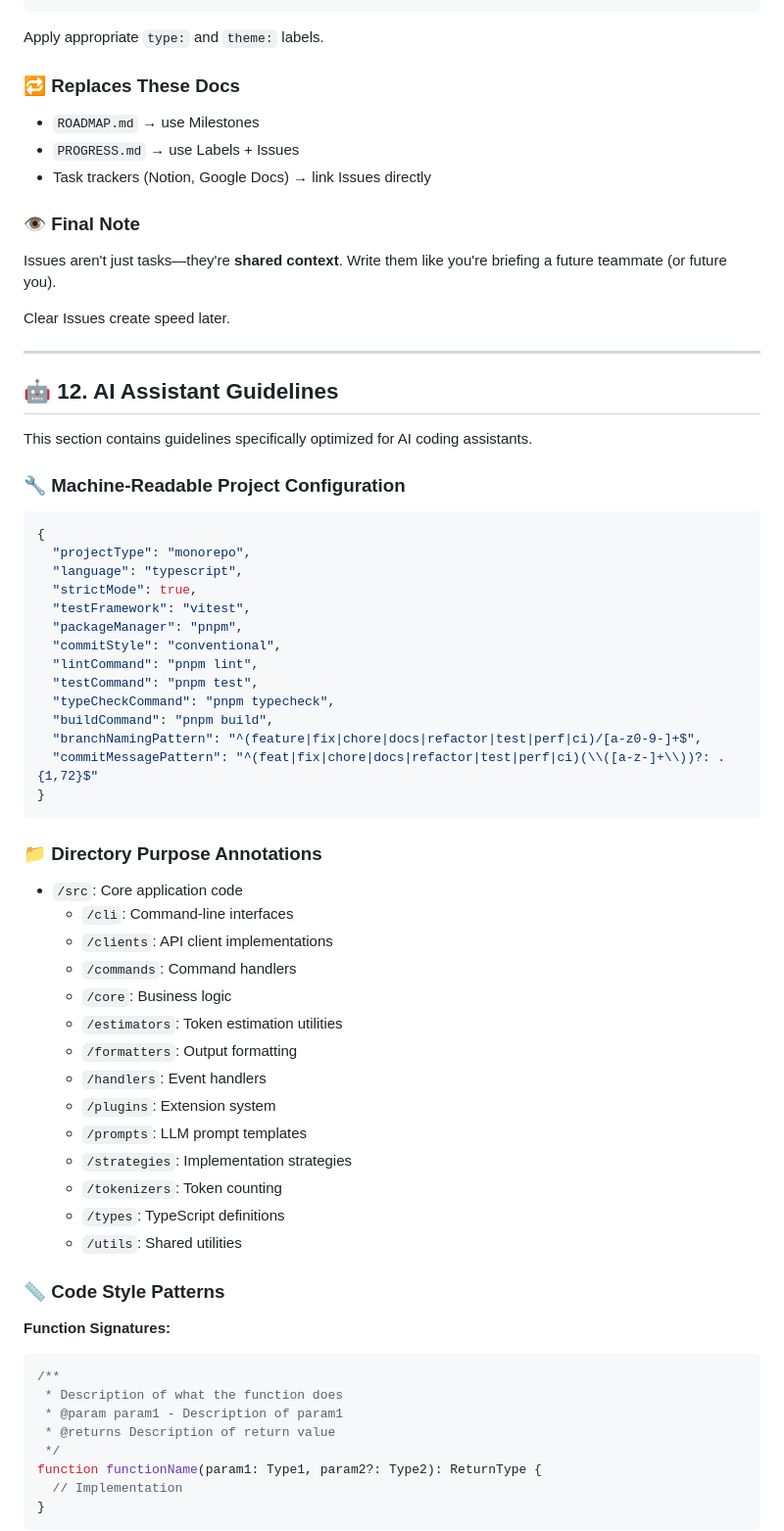
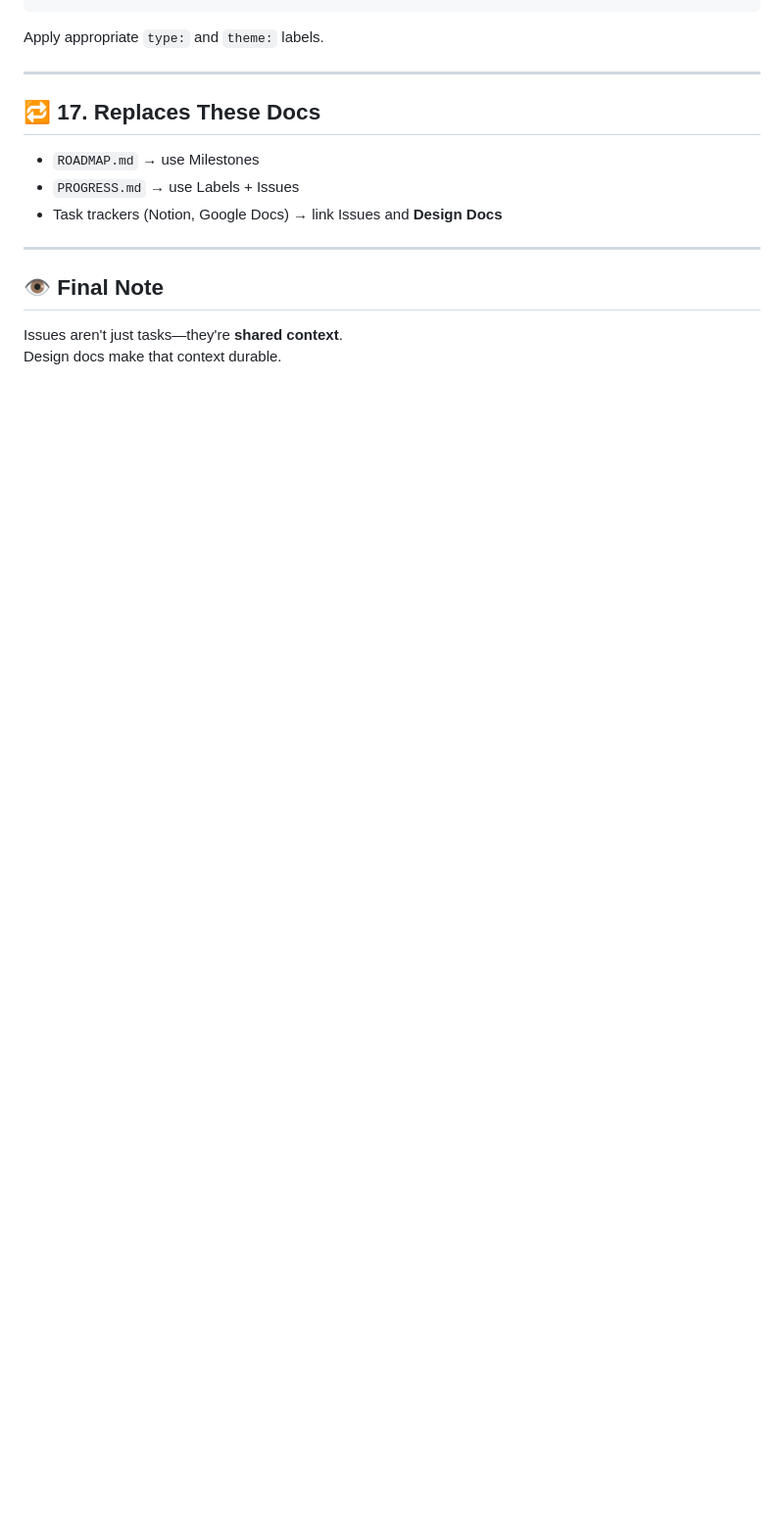
Before and after one commit to bobmatnyc/ai-code-review, a Markdown page: INSTRUCTIONS.md, the part around one of its changes. Shown at 98% size. Rendered like a GitHub page; blank space fills up the shorter version.

````diff
--- a/INSTRUCTIONS.md
+++ b/INSTRUCTIONS.md
@@ -353,73 +346,18 @@ What does "done" look like?
 
 Apply appropriate `type:` and `theme:` labels.
 
-### 🔁 Replaces These Docs
+---
+
+## 🔁 17. Replaces These Docs
 
 * `ROADMAP.md` → use Milestones
 * `PROGRESS.md` → use Labels + Issues
-* Task trackers (Notion, Google Docs) → link Issues directly
-
-### 👁️ Final Note
-
-Issues aren't just tasks—they're **shared context**.
-Write them like you're briefing a future teammate (or future you).
-
-Clear Issues create speed later.
+* Task trackers (Notion, Google Docs) → link Issues and **Design Docs**
 
 ---
 
-## 🤖 12. AI Assistant Guidelines
+## 👁️ Final Note
 
-This section contains guidelines specifically optimized for AI coding assistants.
+Issues aren't just tasks—they're **shared context**.
+Design docs make that context durable.
 
-### 🔧 Machine-Readable Project Configuration
-
-```json
-{
-  "projectType": "monorepo",
-  "language": "typescript",
-  "strictMode": true,
-  "testFramework": "vitest",
-  "packageManager": "pnpm",
-  "commitStyle": "conventional",
-  "lintCommand": "pnpm lint",
-  "testCommand": "pnpm test",
-  "typeCheckCommand": "pnpm typecheck",
-  "buildCommand": "pnpm build",
-  "branchNamingPattern": "^(feature|fix|chore|docs|refactor|test|perf|ci)/[a-z0-9-]+$",
-  "commitMessagePattern": "^(feat|fix|chore|docs|refactor|test|perf|ci)(\\([a-z-]+\\))?: .{1,72}$"
-}
-```
-
-### 📁 Directory Purpose Annotations
-
-- `/src`: Core application code
-  - `/cli`: Command-line interfaces
-  - `/clients`: API client implementations
-  - `/commands`: Command handlers
-  - `/core`: Business logic
-  - `/estimators`: Token estimation utilities
-  - `/formatters`: Output formatting
-  - `/handlers`: Event handlers
-  - `/plugins`: Extension system
-  - `/prompts`: LLM prompt templates
-  - `/strategies`: Implementation strategies
-  - `/tokenizers`: Token counting
-  - `/types`: TypeScript definitions
-  - `/utils`: Shared utilities
-
-### 📏 Code Style Patterns
-
-**Function Signatures:**
-
-```ts
-/**
- * Description of what the function does
- * @param param1 - Description of param1
- * @returns Description of return value
- */
-function functionName(param1: Type1, param2?: Type2): ReturnType {
-  // Implementation
-}
-```
-
````
Also changed, not shown: other parts of INSTRUCTIONS.md (+87 -158 lines).
